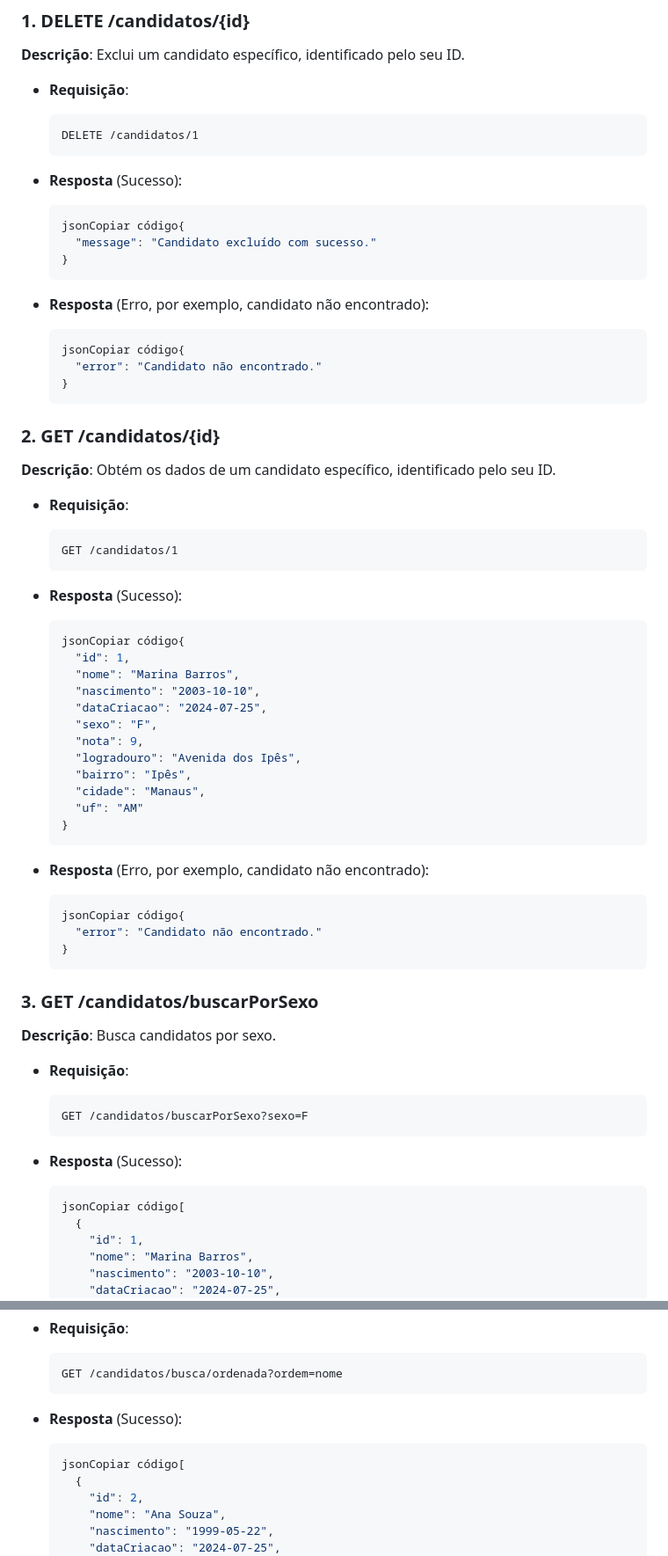
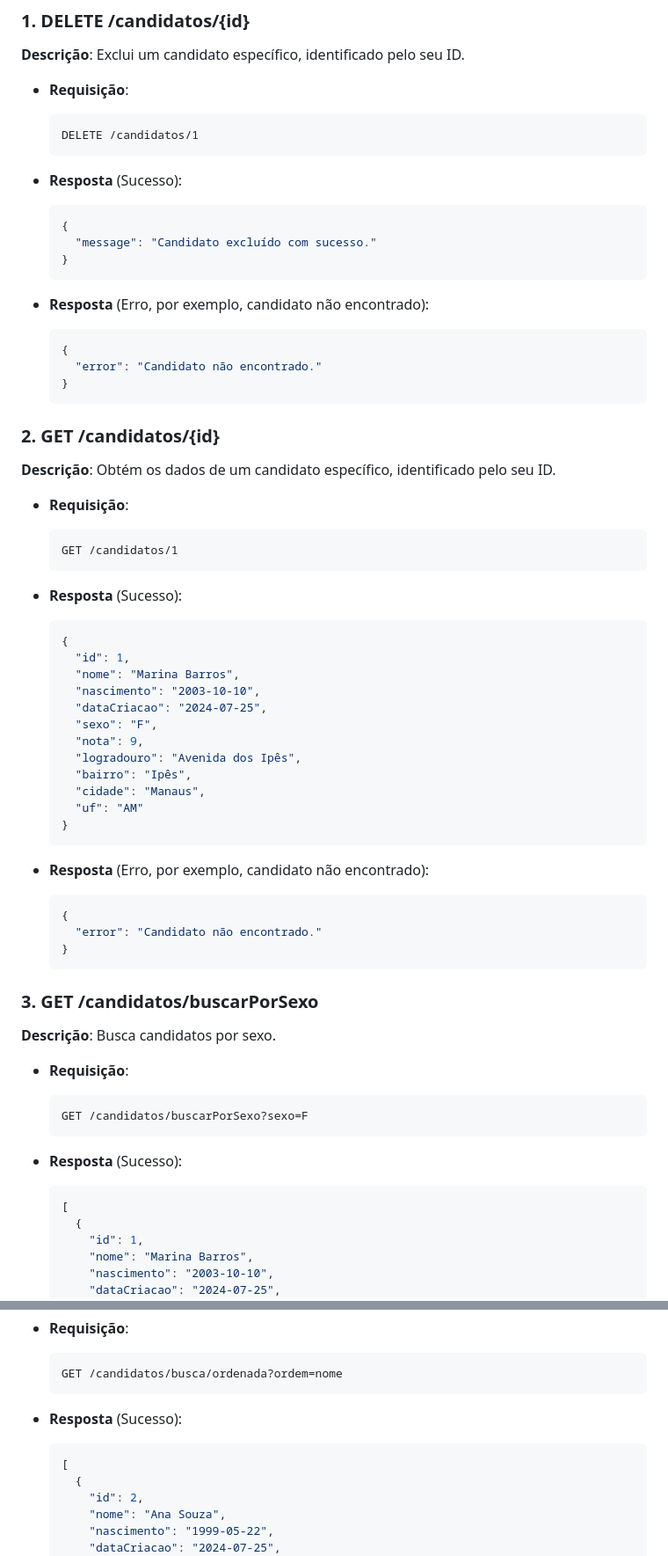
Before and after one commit to edvaldoljr/Projeto-Teste-Maxxmobi, a Markdown page: README.md, 2 parts joined by grey strips. Shown at 88% size. Drawn GitHub-style.

````diff
--- a/README.md
+++ b/README.md
@@ -581,7 +579,7 @@ A estrutura de pastas apresenta uma organização comum em projetos Spring Boot,
 - **Resposta** (Sucesso):
 
   ```json
-  jsonCopiar código{
+  {
     "message": "Candidato excluído com sucesso."
   }
   ```
@@ -589,7 +587,7 @@ A estrutura de pastas apresenta uma organização comum em projetos Spring Boot,
 - **Resposta** (Erro, por exemplo, candidato não encontrado):
 
   ```json
-  jsonCopiar código{
+  {
     "error": "Candidato não encontrado."
   }
   ```
@@ -607,7 +605,7 @@ A estrutura de pastas apresenta uma organização comum em projetos Spring Boot,
 - **Resposta** (Sucesso):
 
   ```json
-  jsonCopiar código{
+  {
     "id": 1,
     "nome": "Marina Barros",
     "nascimento": "2003-10-10",
@@ -624,7 +622,7 @@ A estrutura de pastas apresenta uma organização comum em projetos Spring Boot,
 - **Resposta** (Erro, por exemplo, candidato não encontrado):
 
   ```json
-  jsonCopiar código{
+  {
     "error": "Candidato não encontrado."
   }
   ```
@@ -642,7 +640,7 @@ A estrutura de pastas apresenta uma organização comum em projetos Spring Boot,
 - **Resposta** (Sucesso):
 
   ```json
-  jsonCopiar código[
+  [
     {
       "id": 1,
       "nome": "Marina Barros",
@@ -802,7 +800,7 @@ A estrutura de pastas apresenta uma organização comum em projetos Spring Boot,
 - **Resposta** (Sucesso):
 
   ```json
-  jsonCopiar código[
+  [
     {
       "id": 2,
       "nome": "Ana Souza",
````
Also changed, not shown: other parts of README.md (+30 -28 lines).
